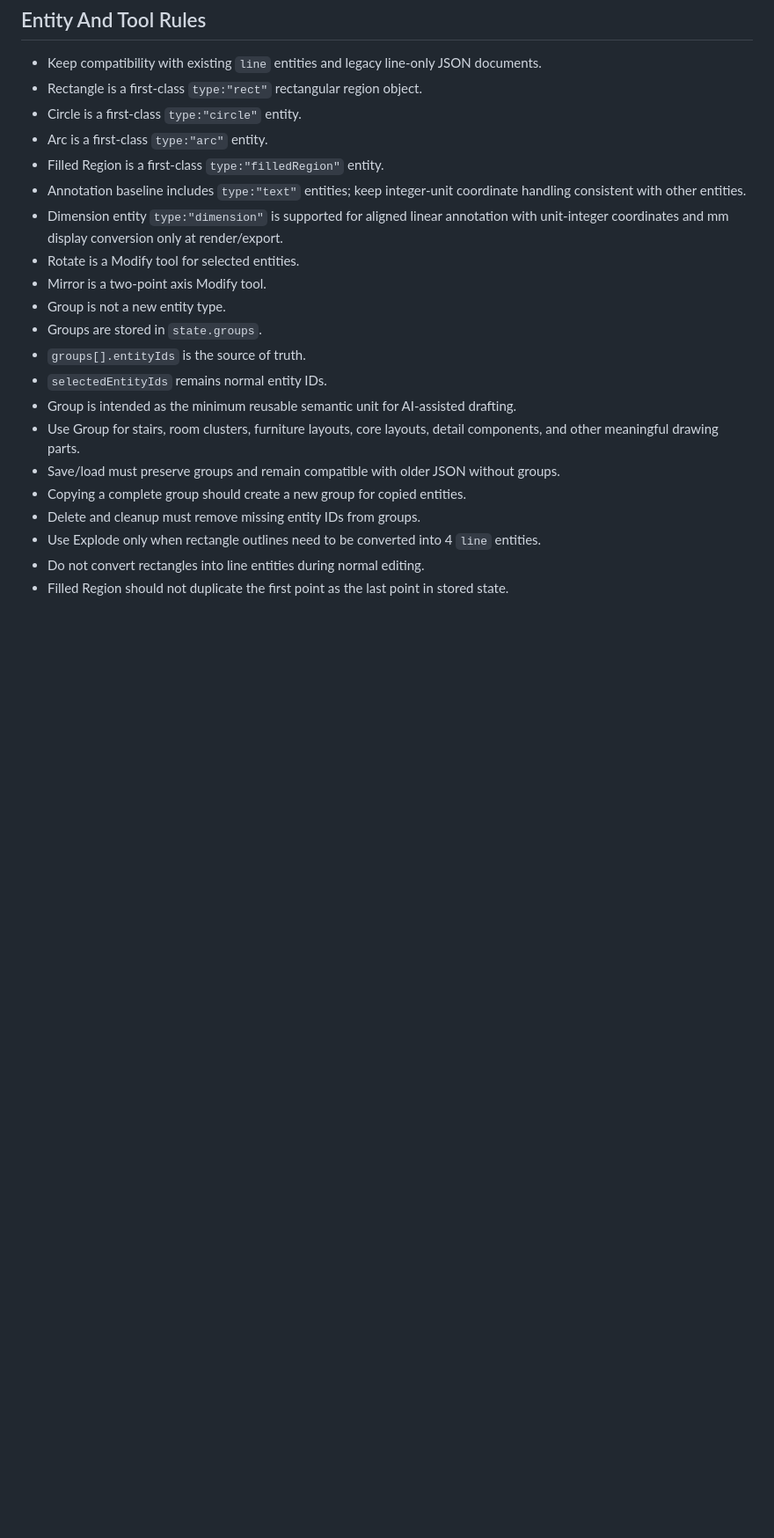
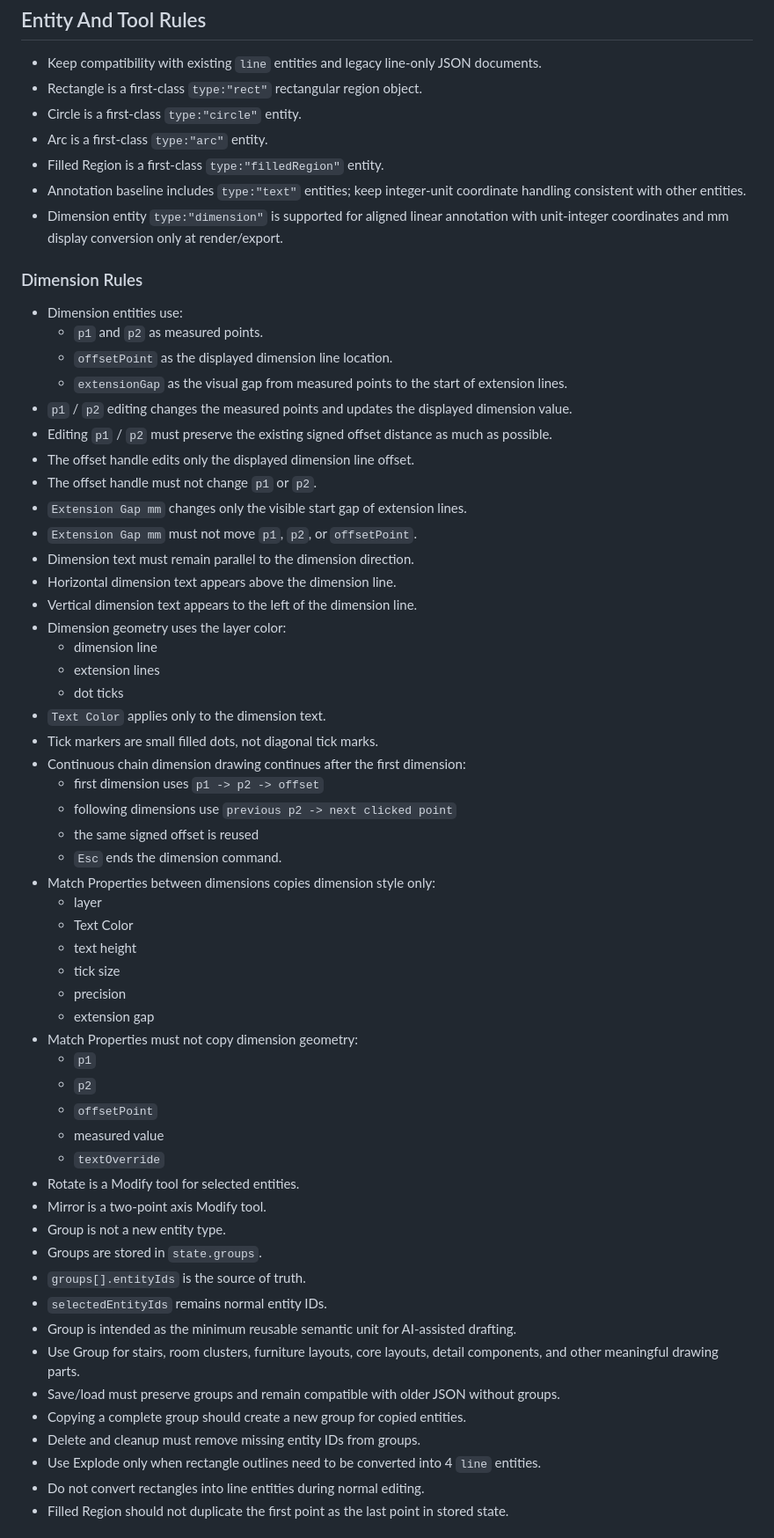
Before and after one commit to g00dk0nd0u/DraftLite, a Markdown page: AGENTS.md, the part around the change. Shown at 88% size. Rendered like a GitHub page; blank space fills up the shorter version.

Commit message:
docs: add dimension tool rules to agents

```diff
--- a/AGENTS.md
+++ b/AGENTS.md
@@ -120,6 +120,46 @@
 - Filled Region is a first-class `type:"filledRegion"` entity.
 - Annotation baseline includes `type:"text"` entities; keep integer-unit coordinate handling consistent with other entities.
 - Dimension entity `type:"dimension"` is supported for aligned linear annotation with unit-integer coordinates and mm display conversion only at render/export.
+
+### Dimension Rules
+
+- Dimension entities use:
+  - `p1` and `p2` as measured points.
+  - `offsetPoint` as the displayed dimension line location.
+  - `extensionGap` as the visual gap from measured points to the start of extension lines.
+- `p1` / `p2` editing changes the measured points and updates the displayed dimension value.
+- Editing `p1` / `p2` must preserve the existing signed offset distance as much as possible.
+- The offset handle edits only the displayed dimension line offset.
+- The offset handle must not change `p1` or `p2`.
+- `Extension Gap mm` changes only the visible start gap of extension lines.
+- `Extension Gap mm` must not move `p1`, `p2`, or `offsetPoint`.
+- Dimension text must remain parallel to the dimension direction.
+- Horizontal dimension text appears above the dimension line.
+- Vertical dimension text appears to the left of the dimension line.
+- Dimension geometry uses the layer color:
+  - dimension line
+  - extension lines
+  - dot ticks
+- `Text Color` applies only to the dimension text.
+- Tick markers are small filled dots, not diagonal tick marks.
+- Continuous chain dimension drawing continues after the first dimension:
+  - first dimension uses `p1 -> p2 -> offset`
+  - following dimensions use `previous p2 -> next clicked point`
+  - the same signed offset is reused
+  - `Esc` ends the dimension command.
+- Match Properties between dimensions copies dimension style only:
+  - layer
+  - Text Color
+  - text height
+  - tick size
+  - precision
+  - extension gap
+- Match Properties must not copy dimension geometry:
+  - `p1`
+  - `p2`
+  - `offsetPoint`
+  - measured value
+  - `textOverride`
 - Rotate is a Modify tool for selected entities.
 - Mirror is a two-point axis Modify tool.
 - Group is not a new entity type.
```
